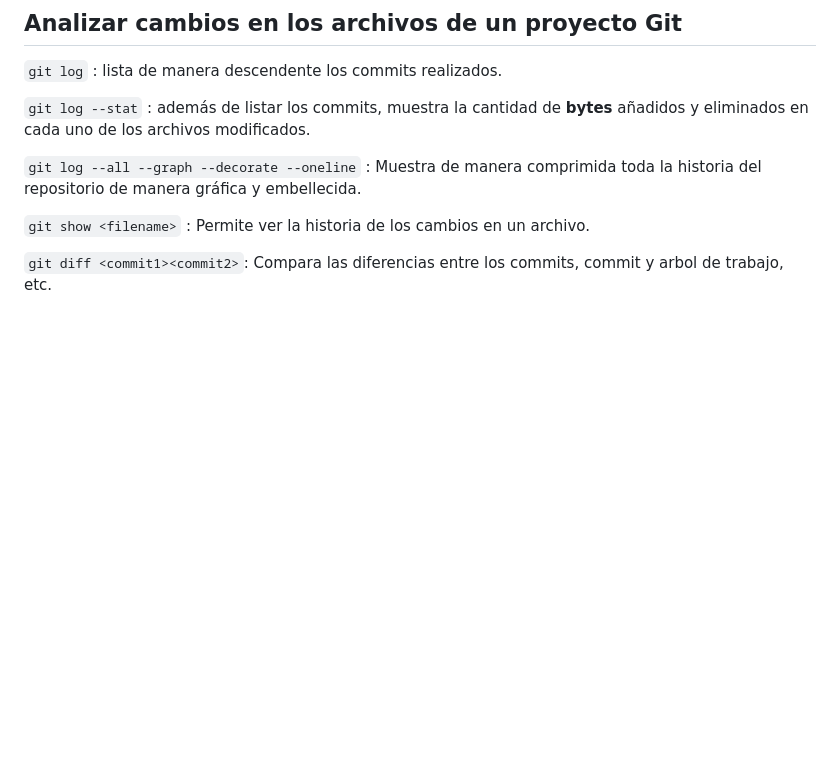
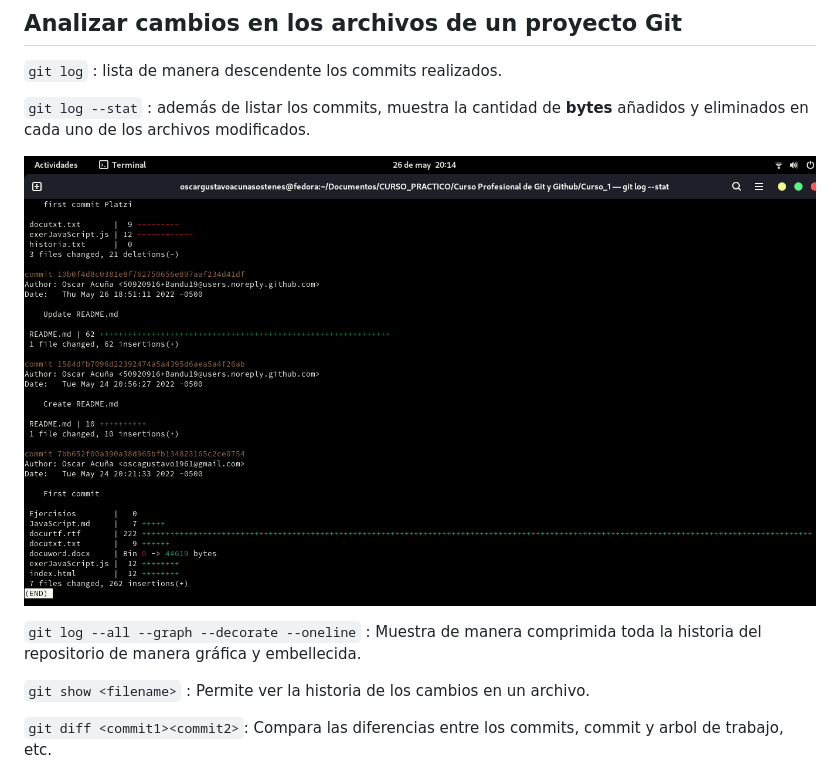
Before and after one commit to Bandu19/Repaso_GitHub, a Markdown page: README.md, the part around the change. Rendered like a GitHub page; pictures changed too: imagenes/git_log_stat.png (added); blank space fills up the shorter version.

```diff
--- a/README.md
+++ b/README.md
@@ -138,6 +138,8 @@ configura un nombre
 
 `git log --stat` : además de listar los commits, muestra la cantidad de **bytes** añadidos y eliminados en cada uno de los archivos modificados.
 
+![git log --stat](./imagenes/git_log_stat.png)
+
 `git log --all --graph --decorate --oneline` : Muestra de manera comprimida toda la historia del repositorio de manera gráfica y embellecida.
 
 `git show <filename>` : Permite ver la historia de los cambios en un archivo.
```
Also changed, not shown: 2 other files.
